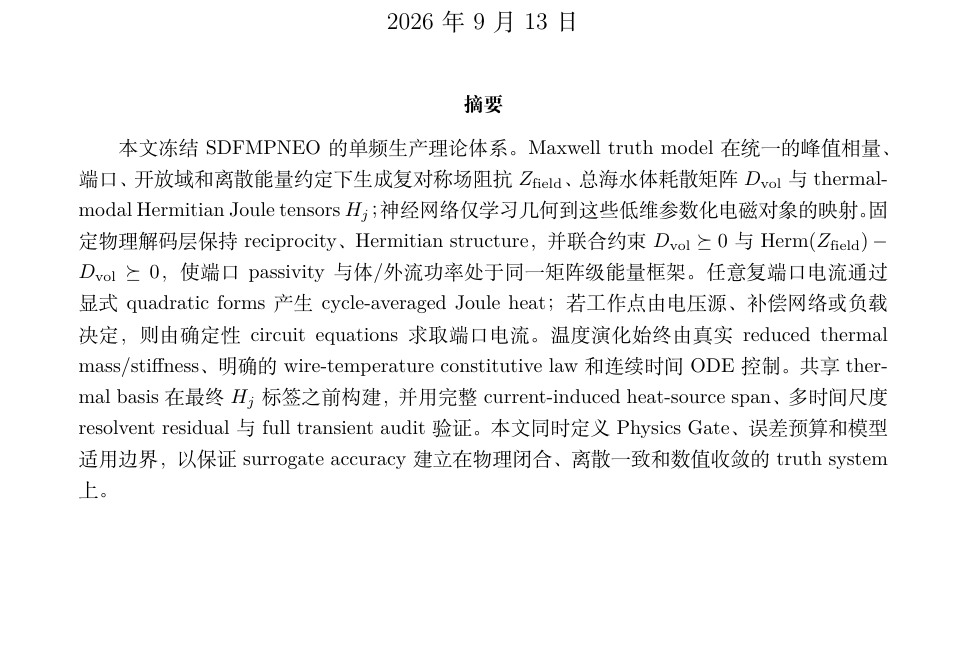
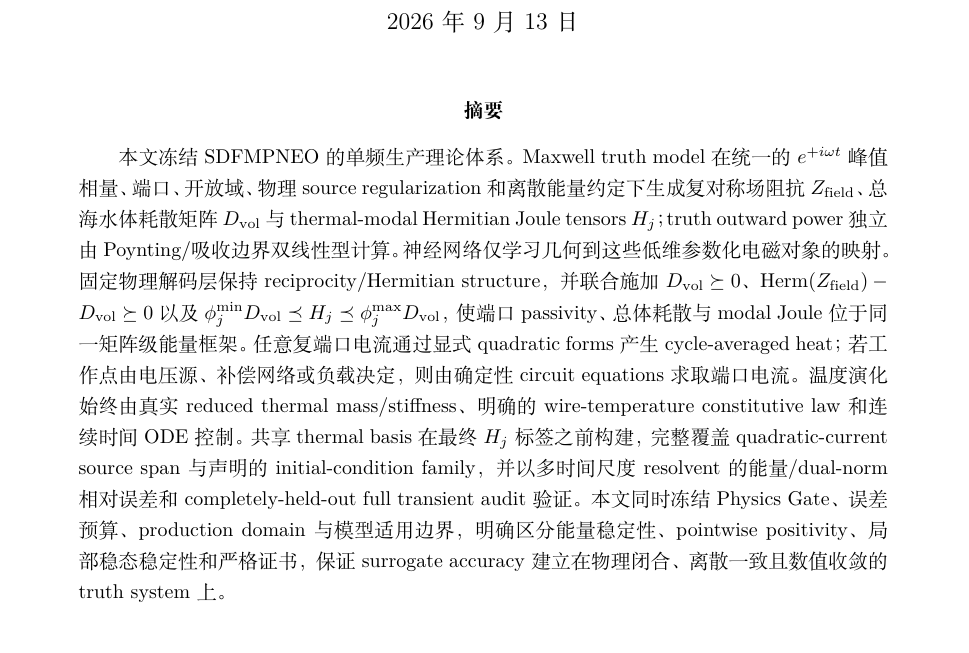
Before and after one commit to AliceThunder/SDFMPNEO, a LaTeX document (docs/neural_electrothermal_rom/main.tex): part of page 1 of 46, cut so that both start at the same text, the shorter picture padded with empty space. Compiled offline with XeLaTeX.

Commit message:
Finalize rigorous theory abstract

```diff
--- a/docs/neural_electrothermal_rom/main.tex
+++ b/docs/neural_electrothermal_rom/main.tex
@@ -29,7 +29,7 @@
 \maketitle
 
 \begin{abstract}
-本文冻结 SDFMPNEO 的单频生产理论体系。Maxwell truth model 在统一的峰值相量、端口、开放域和离散能量约定下生成复对称场阻抗 $Z_{\rm field}$、总海水体耗散矩阵 $D_{\rm vol}$ 与 thermal-modal Hermitian Joule tensors $H_j$；神经网络仅学习几何到这些低维参数化电磁对象的映射。固定物理解码层保持 reciprocity、Hermitian structure，并联合约束 $D_{\rm vol}\succeq0$ 与 $\operatorname{Herm}(Z_{\rm field})-D_{\rm vol}\succeq0$，使端口 passivity 与体/外流功率处于同一矩阵级能量框架。任意复端口电流通过显式 quadratic forms 产生 cycle-averaged Joule heat；若工作点由电压源、补偿网络或负载决定，则由确定性 circuit equations 求取端口电流。温度演化始终由真实 reduced thermal mass/stiffness、明确的 wire-temperature constitutive law 和连续时间 ODE 控制。共享 thermal basis 在最终 $H_j$ 标签之前构建，并用完整 current-induced heat-source span、多时间尺度 resolvent residual 与 full transient audit 验证。本文同时定义 Physics Gate、误差预算和模型适用边界，以保证 surrogate accuracy 建立在物理闭合、离散一致和数值收敛的 truth system 上。
+本文冻结 SDFMPNEO 的单频生产理论体系。Maxwell truth model 在统一的 $e^{+i\omega t}$ 峰值相量、端口、开放域、物理 source regularization 和离散能量约定下生成复对称场阻抗 $Z_{\rm field}$、总海水体耗散矩阵 $D_{\rm vol}$ 与 thermal-modal Hermitian Joule tensors $H_j$；truth outward power 独立由 Poynting/吸收边界双线性型计算。神经网络仅学习几何到这些低维参数化电磁对象的映射。固定物理解码层保持 reciprocity/Hermitian structure，并联合施加 $D_{\rm vol}\succeq0$、$\operatorname{Herm}(Z_{\rm field})-D_{\rm vol}\succeq0$ 以及 $\phi_j^{\min}D_{\rm vol}\preceq H_j\preceq\phi_j^{\max}D_{\rm vol}$，使端口 passivity、总体耗散与 modal Joule 位于同一矩阵级能量框架。任意复端口电流通过显式 quadratic forms 产生 cycle-averaged heat；若工作点由电压源、补偿网络或负载决定，则由确定性 circuit equations 求取端口电流。温度演化始终由真实 reduced thermal mass/stiffness、明确的 wire-temperature constitutive law 和连续时间 ODE 控制。共享 thermal basis 在最终 $H_j$ 标签之前构建，完整覆盖 quadratic-current source span 与声明的 initial-condition family，并以多时间尺度 resolvent 的能量/dual-norm 相对误差和 completely-held-out full transient audit 验证。本文同时冻结 Physics Gate、误差预算、production domain 与模型适用边界，明确区分能量稳定性、pointwise positivity、局部稳态稳定性和严格证书，保证 surrogate accuracy 建立在物理闭合、离散一致且数值收敛的 truth system 上。
 \end{abstract}
 
 \tableofcontents
```
